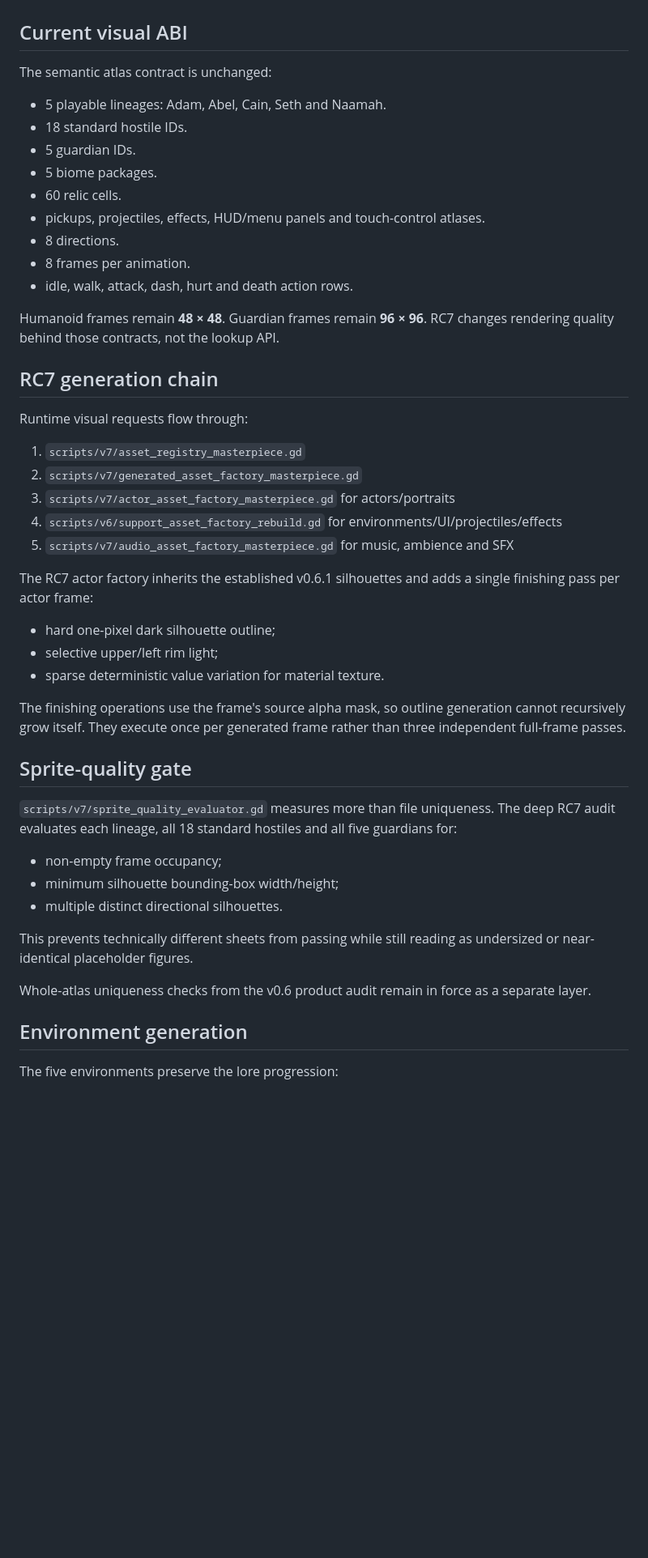
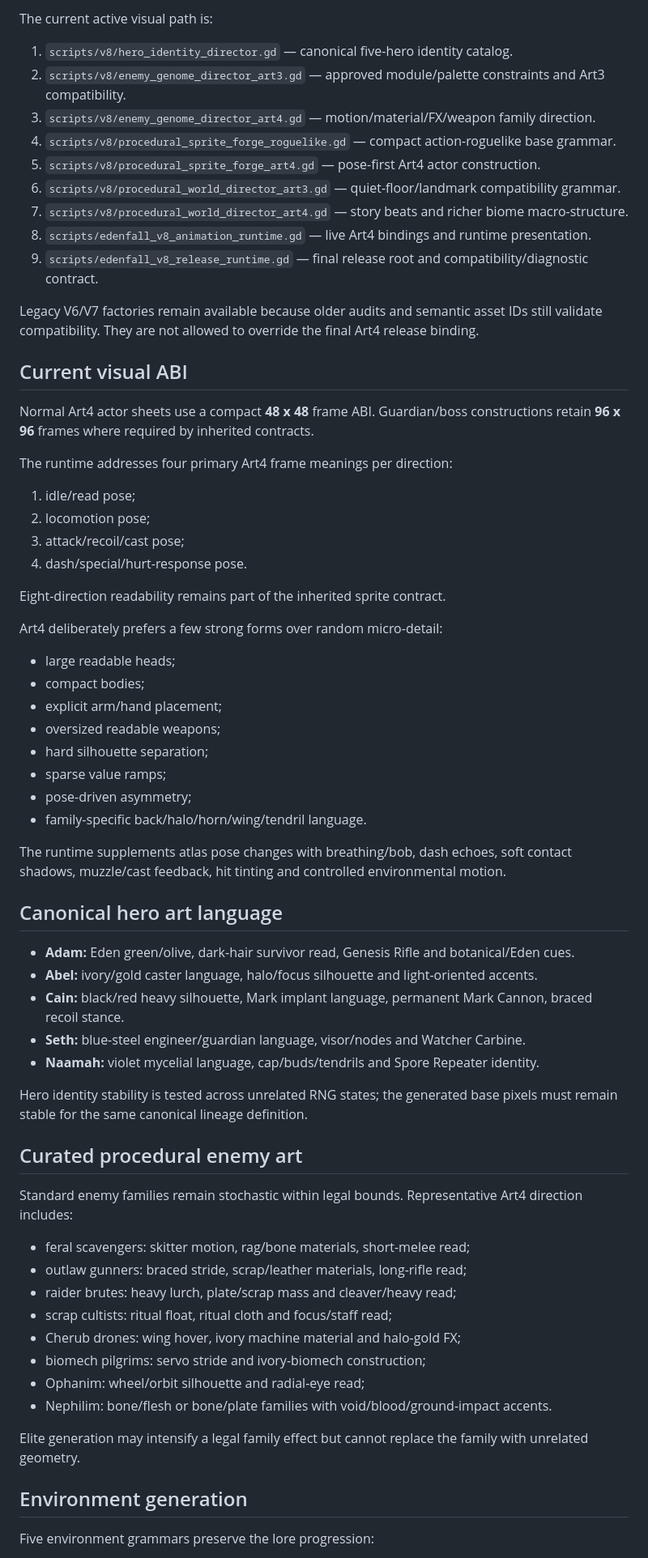
Before and after one commit to nikitamakiel1-beep/Gameish, a Markdown page: ASSET_PIPELINE.md, the part around one of its changes. Shown at 81% size. Drawn GitHub-style; blank space fills up the shorter version.

Commit message:
Update asset pipeline to Art4 production contract

```diff
--- a/ASSET_PIPELINE.md
+++ b/ASSET_PIPELINE.md
@@ -25,51 +53,69 @@ Any future external asset must be isolated from first-party generated content, h
+The current active visual path is:
+
+1. `scripts/v8/hero_identity_director.gd` — canonical five-hero identity catalog.
+2. `scripts/v8/enemy_genome_director_art3.gd` — approved module/palette constraints and Art3 compatibility.
+3. `scripts/v8/enemy_genome_director_art4.gd` — motion/material/FX/weapon family direction.
+4. `scripts/v8/procedural_sprite_forge_roguelike.gd` — compact action-roguelike base grammar.
+5. `scripts/v8/procedural_sprite_forge_art4.gd` — pose-first Art4 actor construction.
+6. `scripts/v8/procedural_world_director_art3.gd` — quiet-floor/landmark compatibility grammar.
+7. `scripts/v8/procedural_world_director_art4.gd` — story beats and richer biome macro-structure.
+8. `scripts/edenfall_v8_animation_runtime.gd` — live Art4 bindings and runtime presentation.
+9. `scripts/edenfall_v8_release_runtime.gd` — final release root and compatibility/diagnostic contract.
+
+Legacy V6/V7 factories remain available because older audits and semantic asset IDs still validate compatibility. They are not allowed to override the final Art4 release binding.
 
 ## Current visual ABI
 
-The semantic atlas contract is unchanged:
+Normal Art4 actor sheets use a compact **48 x 48** frame ABI. Guardian/boss constructions retain **96 x 96** frames where required by inherited contracts.
 
-- 5 playable lineages: Adam, Abel, Cain, Seth and Naamah.
-- 18 standard hostile IDs.
-- 5 guardian IDs.
-- 5 biome packages.
-- 60 relic cells.
-- pickups, projectiles, effects, HUD/menu panels and touch-control atlases.
-- 8 directions.
-- 8 frames per animation.
-- idle, walk, attack, dash, hurt and death action rows.
+The runtime addresses four primary Art4 frame meanings per direction:
 
-Humanoid frames remain **48 × 48**. Guardian frames remain **96 × 96**. RC7 changes rendering quality behind those contracts, not the lookup API.
+1. idle/read pose;
+2. locomotion pose;
+3. attack/recoil/cast pose;
+4. dash/special/hurt-response pose.
 
-## RC7 generation chain
+Eight-direction readability remains part of the inherited sprite contract.
 
-Runtime visual requests flow through:
+Art4 deliberately prefers a few strong forms over random micro-detail:
 
-1. `scripts/v7/asset_registry_masterpiece.gd`
-2. `scripts/v7/generated_asset_factory_masterpiece.gd`
-3. `scripts/v7/actor_asset_factory_masterpiece.gd` for actors/portraits
-4. `scripts/v6/support_asset_factory_rebuild.gd` for environments/UI/projectiles/effects
-5. `scripts/v7/audio_asset_factory_masterpiece.gd` for music, ambience and SFX
+- large readable heads;
+- compact bodies;
+- explicit arm/hand placement;
+- oversized readable weapons;
+- hard silhouette separation;
+- sparse value ramps;
+- pose-driven asymmetry;
+- family-specific back/halo/horn/wing/tendril language.
 
-The RC7 actor factory inherits the established v0.6.1 silhouettes and adds a single finishing pass per actor frame:
+The runtime supplements atlas pose changes with breathing/bob, dash echoes, soft contact shadows, muzzle/cast feedback, hit tinting and controlled environmental motion.
 
-- hard one-pixel dark silhouette outline;
-- selective upper/left rim light;
-- sparse deterministic value variation for material texture.
+## Canonical hero art language
 
-The finishing operations use the frame's source alpha mask, so outline generation cannot recursively grow itself. They execute once per generated frame rather than three independent full-frame passes.
+- **Adam:** Eden green/olive, dark-hair survivor read, Genesis Rifle and botanical/Eden cues.
+- **Abel:** ivory/gold caster language, halo/focus silhouette and light-oriented accents.
+- **Cain:** black/red heavy silhouette, Mark implant language, permanent Mark Cannon, braced recoil stance.
+- **Seth:** blue-steel engineer/guardian language, visor/nodes and Watcher Carbine.
+- **Naamah:** violet mycelial language, cap/buds/tendrils and Spore Repeater identity.
 
-## Sprite-quality gate
+Hero identity stability is tested across unrelated RNG states; the generated base pixels must remain stable for the same canonical lineage definition.
 
-`scripts/v7/sprite_quality_evaluator.gd` measures more than file uniqueness. The deep RC7 audit evaluates each lineage, all 18 standard hostiles and all five guardians for:
+## Curated procedural enemy art
 
-- non-empty frame occupancy;
-- minimum silhouette bounding-box width/height;
-- multiple distinct directional silhouettes.
+Standard enemy families remain stochastic within legal bounds. Representative Art4 direction includes:
 
-This prevents technically different sheets from passing while still reading as undersized or near-identical placeholder figures.
+- feral scavengers: skitter motion, rag/bone materials, short-melee read;
+- outlaw gunners: braced stride, scrap/leather materials, long-rifle read;
+- raider brutes: heavy lurch, plate/scrap mass and cleaver/heavy read;
+- scrap cultists: ritual float, ritual cloth and focus/staff read;
+- Cherub drones: wing hover, ivory machine material and halo-gold FX;
+- biomech pilgrims: servo stride and ivory-biomech construction;
+- Ophanim: wheel/orbit silhouette and radial-eye read;
+- Nephilim: bone/flesh or bone/plate families with void/blood/ground-impact accents.
 
-Whole-atlas uniqueness checks from the v0.6 product audit remain in force as a separate layer.
+Elite generation may intensify a legal family effect but cannot replace the family with unrelated geometry.
 
 ## Environment generation
 
-The five environments preserve the lore progression:
+Five environment grammars preserve the lore progression:
 
```
Also changed, not shown: other parts of ASSET_PIPELINE.md (+72 -49 lines).
